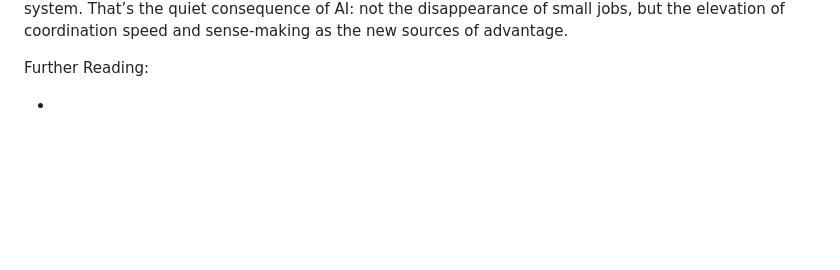
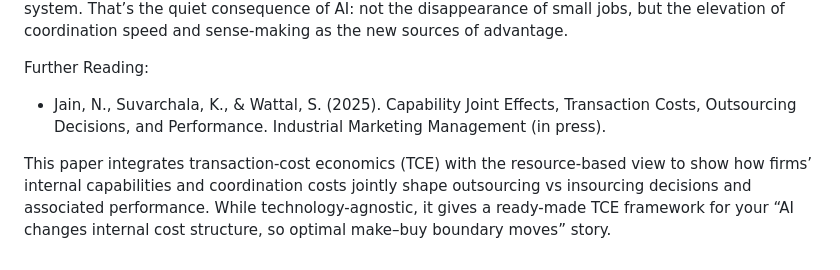
Before and after one commit to latticecut/latticecut.github.io, a Markdown page: _posts/2025-11-25-the-loss-of-little-work.md, the part around the change. Rendered like a GitHub page; blank space fills up the shorter version.

```diff
--- a/_posts/2025-11-25-the-loss-of-little-work.md
+++ b/_posts/2025-11-25-the-loss-of-little-work.md
@@ -36,4 +36,6 @@ Firms with sluggish governance will discover that their internal bottlenecks—n
 
 Further Reading:
 
--
+- Jain, N., Suvarchala, K., & Wattal, S. (2025). Capability Joint Effects, Transaction Costs, Outsourcing Decisions, and Performance. Industrial Marketing Management (in press).
+
+This paper integrates transaction-cost economics (TCE) with the resource-based view to show how firms’ internal capabilities and coordination costs jointly shape outsourcing vs insourcing decisions and associated performance. While technology-agnostic, it gives a ready-made TCE framework for your “AI changes internal cost structure, so optimal make–buy boundary moves” story.
```
Also changed, not shown: _posts/2020-01-05-structural-deepening.md (+1 -1 lines).
